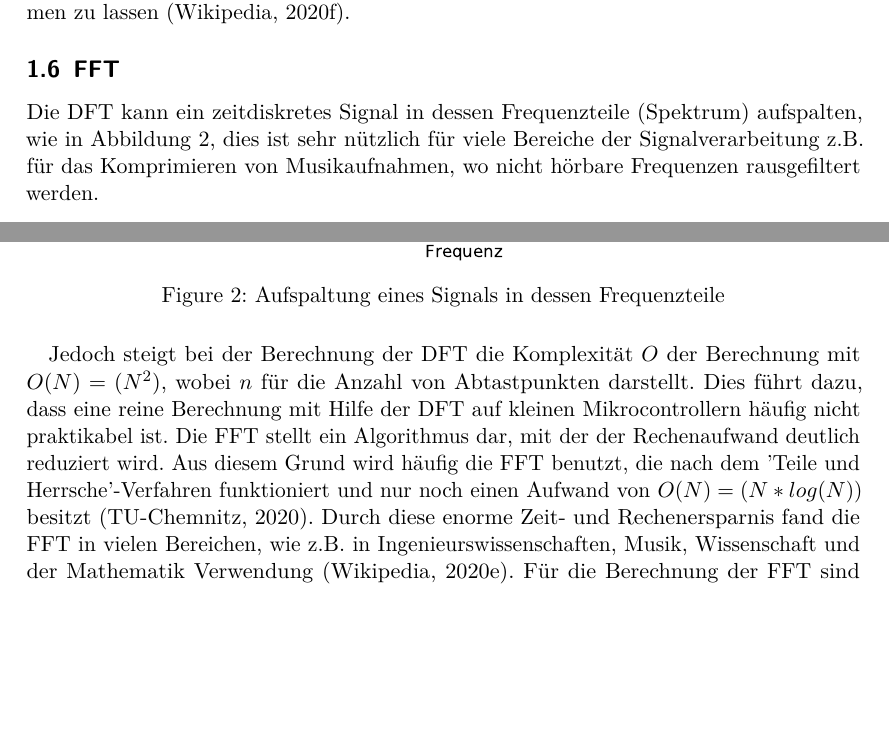
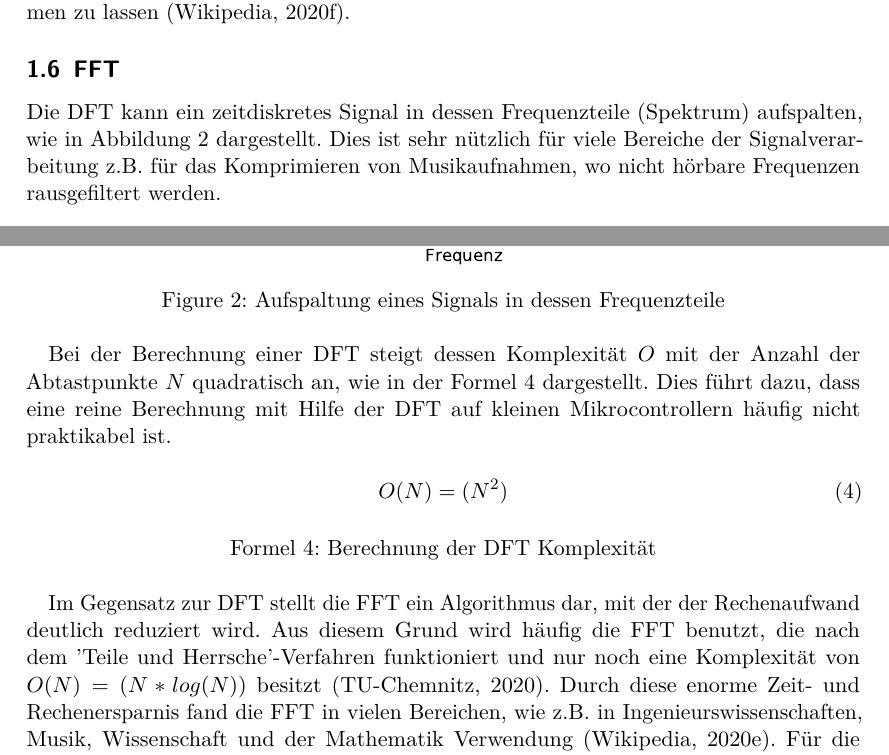
Before and after one commit to Sommerfahrer/Master-Thesis, a LaTeX thesis (EDF Master Thesis.tex, which reads sections/fft.tex): two parts of page 16 of 21 before the commit and two parts of page 16 of 22 after it, joined at a grey line, cut so that both start at the same text, the shorter picture padded with empty space. Compiled offline with pdfLaTeX; a LaTeX package or settings file that is missing is left out.

Commit message:
update fft

```diff
--- a/sections/fft.tex
+++ b/sections/fft.tex
@@ -2,7 +2,7 @@
 
 \begin{document}
 
-Die \ac{dft} kann ein zeitdiskretes Signal in dessen Frequenzteile (Spektrum) aufspalten, wie in \autoref{fig:aufspaltung_eines_Signals_in_dessen_Frequenzteile}, dies ist sehr nützlich für viele Bereiche der Signalverarbeitung \ac{zb} für das Komprimieren von Musikaufnahmen, wo nicht hörbare Frequenzen rausgefiltert werden.
+Die \ac{dft} kann ein zeitdiskretes Signal in dessen Frequenzteile (Spektrum) aufspalten, wie in \autoref{fig:aufspaltung_eines_Signals_in_dessen_Frequenzteile} dargestellt. Dies ist sehr nützlich für viele Bereiche der Signalverarbeitung \ac{zb} für das Komprimieren von Musikaufnahmen, wo nicht hörbare Frequenzen rausgefiltert werden.
 
 \begin{figure}[ht!]
     \includegraphics[width=1\textwidth]{attachments/fft_example.pdf}
@@ -10,10 +10,20 @@ Die \ac{dft} kann ein zeitdiskretes Signal in dessen Frequenzteile (Spektrum) au
     \label{fig:aufspaltung_eines_Signals_in_dessen_Frequenzteile}
 \end{figure}
 
-Jedoch steigt bei der Berechnung der \ac{dft} die Komplexität $O$ der Berechnung mit $O(N) = (N^2)$, wobei $n$ für die Anzahl von Abtastpunkten darstellt.
+Bei der Berechnung einer \ac{dft} steigt dessen Komplexität $O$ mit der Anzahl der Abtastpunkte $N$ quadratisch an, wie in der \autoref{form:berechnung_der_dft_komplexitaet} dargestellt.
 Dies führt dazu, dass eine reine Berechnung mit Hilfe der \ac{dft} auf kleinen Mikrocontrollern häufig nicht praktikabel ist.
-Die \ac{fft} stellt ein Algorithmus dar, mit der der Rechenaufwand deutlich reduziert wird.
-Aus diesem Grund wird häufig die \ac{fft} benutzt, die nach dem 'Teile und Herrsche'-Verfahren funktioniert und nur noch einen Aufwand von $O(N) = (N * log(N))$ besitzt \autocite{fft:001}.
+
+\begin{equ}[ht!]
+    \begin{equation}
+        O(N) = (N^2)
+    \end{equation}
+    \caption{Berechnung der \ac{dft} Komplexität}
+    \label{form:berechnung_der_dft_komplexitaet}
+\end{equ}
+
+
+Im Gegensatz zur \ac{dft} stellt die \ac{fft} ein Algorithmus dar, mit der der Rechenaufwand deutlich reduziert wird.
+Aus diesem Grund wird häufig die \ac{fft} benutzt, die nach dem 'Teile und Herrsche'-Verfahren funktioniert und nur noch eine Komplexität von $O(N) = (N * log(N))$ besitzt \autocite{fft:001}.
 Durch diese enorme Zeit- und Rechenersparnis fand die \ac{fft} in vielen Bereichen, wie \ac{zb} in Ingenieurswissenschaften, Musik, Wissenschaft und der Mathematik Verwendung \autocite{wiki:010}.
 Für die Berechnung der \ac{fft} sind mehrere Algorithmen verfügbar, wobei in dieser Masterarbeit der Radix-2 Algorithmus von der \ac{cmsis}-\ac{dsp} Bibliothek verwendet wurde.
 Als Vorraussetzung des Algorithmus der \ac{fft} muss die Anzahl der Messwerte $N$, auch Samples genannt, einer Zweierpotenz entsprechen.
```
Also changed, not shown: EDF Master Thesis.pdf, 1 other file.
